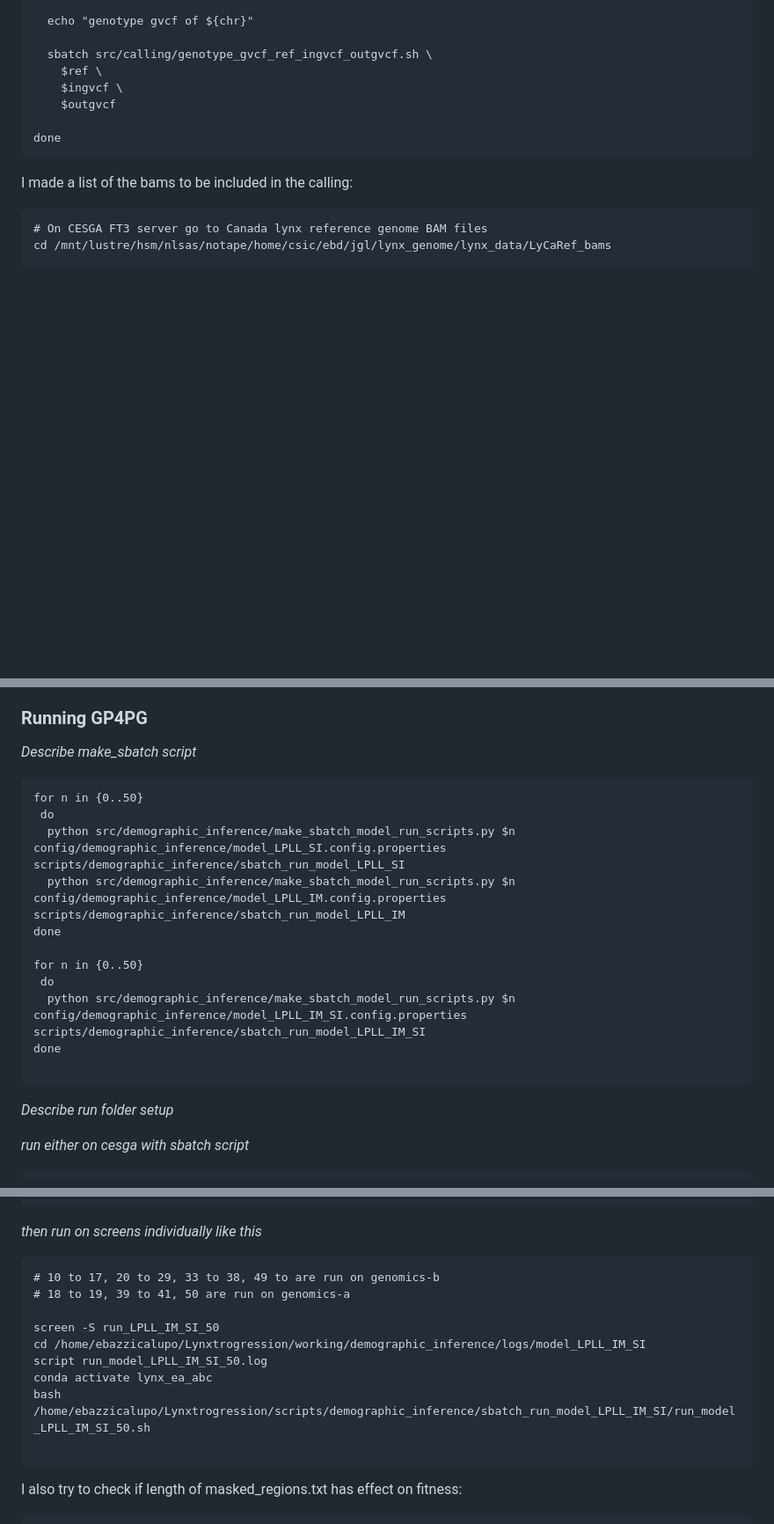
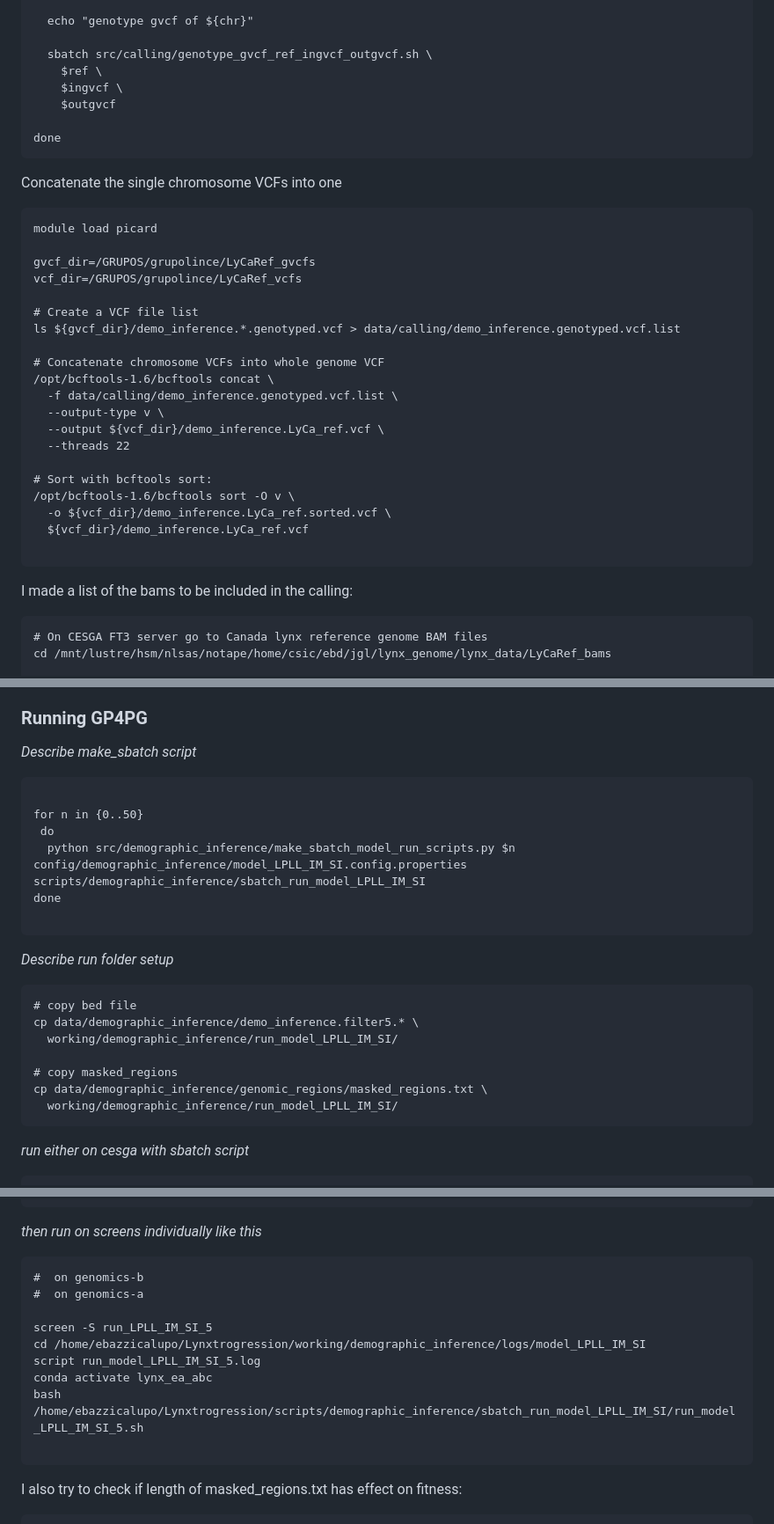
Before and after one commit to Enricobazzi/Lynxtrogression, a Markdown page: README.md, 3 parts joined by grey strips. Shown: that part at 88% size. Rendered like a GitHub page; blank space fills up the shorter version.

Commit message:
new data vcf and first models

````diff
--- a/README.md
+++ b/README.md
@@ -191,7 +191,29 @@ for chr in ${scaffolds[@]}
 
 done
 ```
+Concatenate the single chromosome VCFs into one
+```
+module load picard
 
+gvcf_dir=/GRUPOS/grupolince/LyCaRef_gvcfs
+vcf_dir=/GRUPOS/grupolince/LyCaRef_vcfs
+
+# Create a VCF file list
+ls ${gvcf_dir}/demo_inference.*.genotyped.vcf > data/calling/demo_inference.genotyped.vcf.list
+
+# Concatenate chromosome VCFs into whole genome VCF
+/opt/bcftools-1.6/bcftools concat \
+  -f data/calling/demo_inference.genotyped.vcf.list \
+  --output-type v \
+  --output ${vcf_dir}/demo_inference.LyCa_ref.vcf \
+  --threads 22
+
+# Sort with bcftools sort:
+/opt/bcftools-1.6/bcftools sort -O v \
+  -o ${vcf_dir}/demo_inference.LyCa_ref.sorted.vcf \
+  ${vcf_dir}/demo_inference.LyCa_ref.vcf
+
+```
 
 I made a list of the bams to be included in the calling:
 
@@ -751,11 +785,6 @@ In order to create the scripts that will run the GP4PG model and in order to run
 *Describe make_sbatch script*
 
 ```
-for n in {0..50}
- do
-  python src/demographic_inference/make_sbatch_model_run_scripts.py $n config/demographic_inference/model_LPLL_SI.config.properties scripts/demographic_inference/sbatch_run_model_LPLL_SI
-  python src/demographic_inference/make_sbatch_model_run_scripts.py $n config/demographic_inference/model_LPLL_IM.config.properties scripts/demographic_inference/sbatch_run_model_LPLL_IM
-done
 
 for n in {0..50}
  do
@@ -765,6 +794,15 @@ done
 ```
 
 *Describe run folder setup*
+```
+# copy bed file
+cp data/demographic_inference/demo_inference.filter5.* \
+  working/demographic_inference/run_model_LPLL_IM_SI/
+
+# copy masked_regions
+cp data/demographic_inference/genomic_regions/masked_regions.txt \
+  working/demographic_inference/run_model_LPLL_IM_SI/
+```
 
 *run either on cesga with sbatch script*
 ```
@@ -820,14 +858,14 @@ done
 ```
 *then run on screens individually like this*
 ```
-# 10 to 17, 20 to 29, 33 to 38, 49 to are run on genomics-b
-# 18 to 19, 39 to 41, 50 are run on genomics-a
+#  on genomics-b
+#  on genomics-a
 
-screen -S run_LPLL_IM_SI_50
+screen -S run_LPLL_IM_SI_5
 cd /home/ebazzicalupo/Lynxtrogression/working/demographic_inference/logs/model_LPLL_IM_SI
-script run_model_LPLL_IM_SI_50.log
+script run_model_LPLL_IM_SI_5.log
 conda activate lynx_ea_abc
-bash /home/ebazzicalupo/Lynxtrogression/scripts/demographic_inference/sbatch_run_model_LPLL_IM_SI/run_model_LPLL_IM_SI_50.sh
+bash /home/ebazzicalupo/Lynxtrogression/scripts/demographic_inference/sbatch_run_model_LPLL_IM_SI/run_model_LPLL_IM_SI_5.sh
 
 ```
 I also try to check if length of masked_regions.txt has effect on fitness:
````
Also changed, not shown: other parts of README.md (+16 -4 lines).
